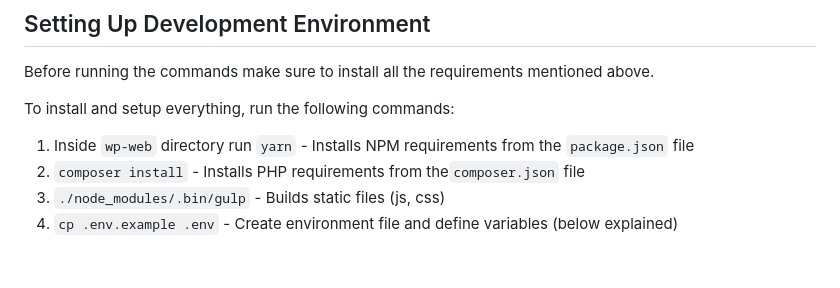
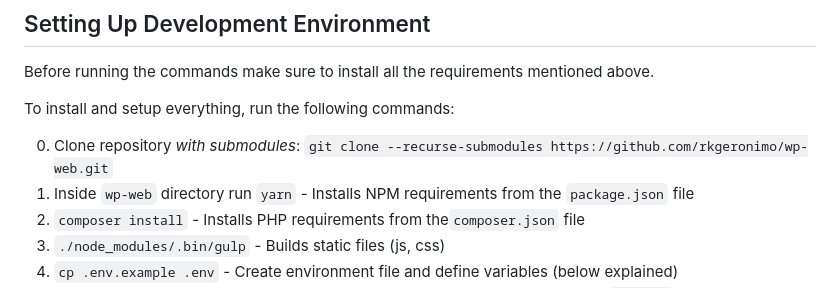
Before and after one commit to rkgeronimo/wp-web, a Markdown page: README.md, the part around the change. Drawn GitHub-style; blank space fills up the shorter version.

Commit message:
Update instructions with submodules note

```diff
--- a/README.md
+++ b/README.md
@@ -16,6 +16,7 @@ Before running the commands make sure to install all the requirements mentioned
 
 To install and setup everything, run the following commands:
 
+0. Clone repository *with submodules*: `git clone --recurse-submodules https://github.com/rkgeronimo/wp-web.git`
 1. Inside `wp-web` directory run `yarn` - Installs NPM requirements from the `package.json` file
 2. `composer install` - Installs PHP requirements from  the`composer.json` file
 3. `./node_modules/.bin/gulp` - Builds static files (js, css)
```
